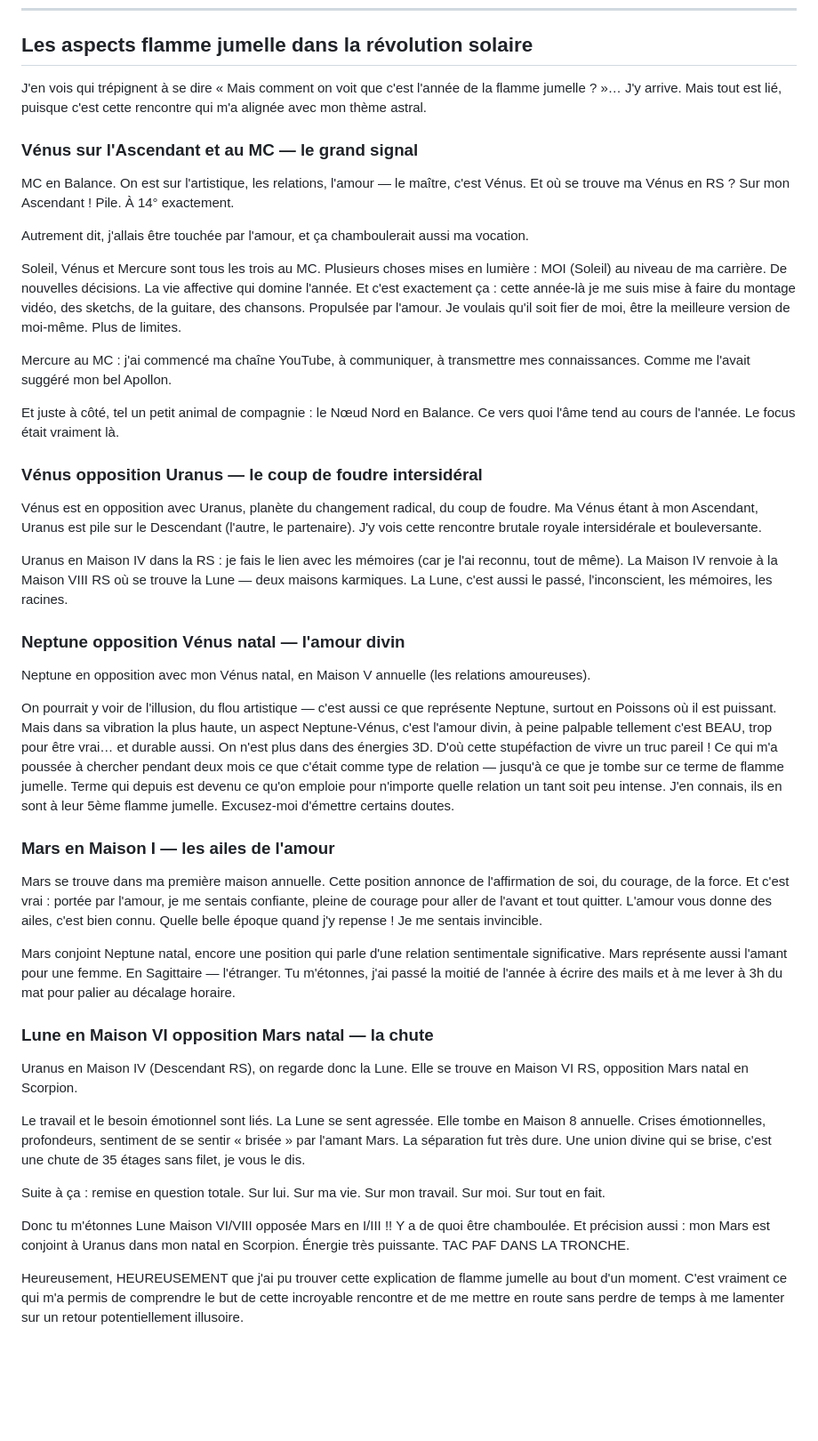
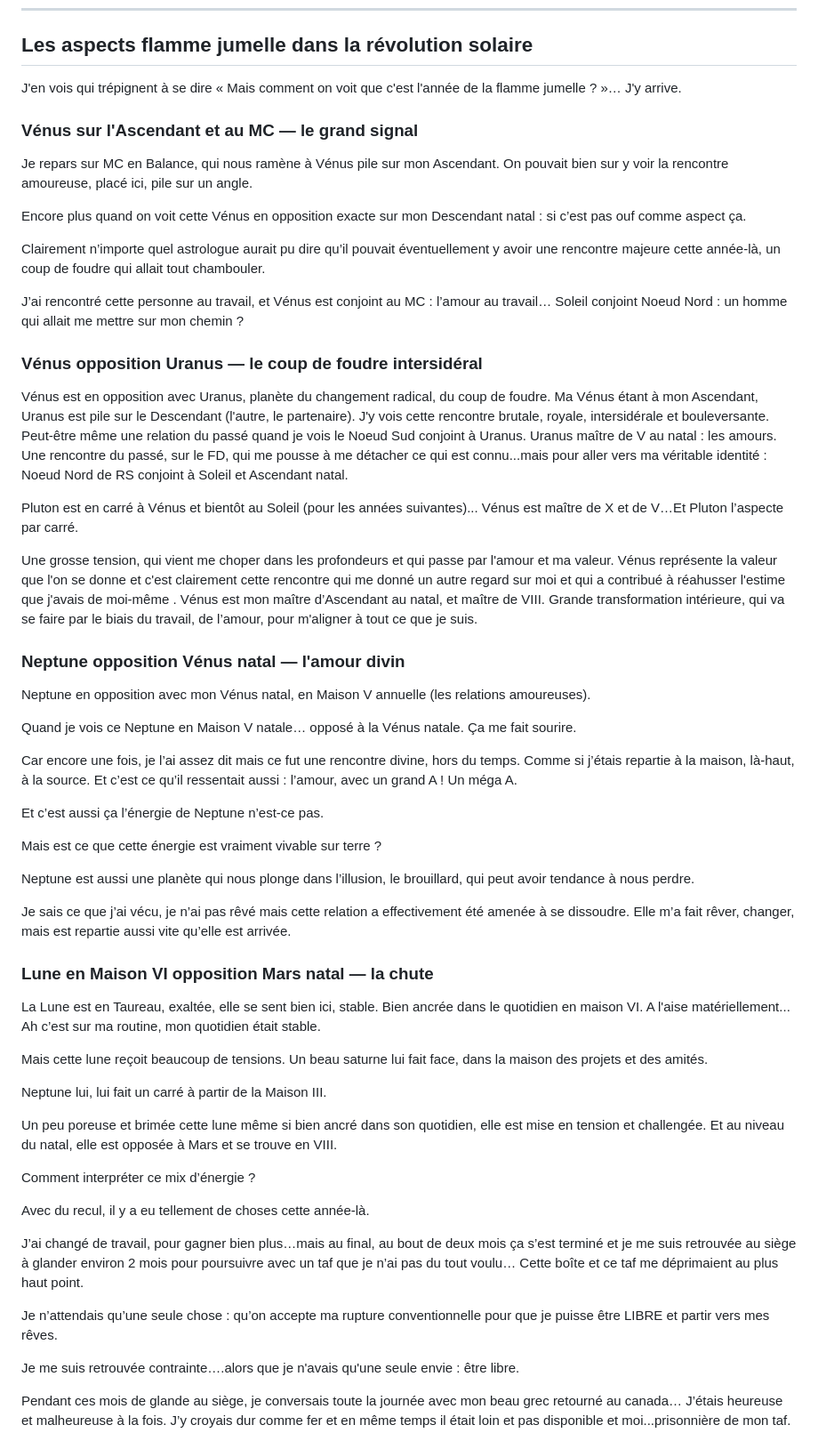
Before and after one commit to bycecilecl/lesfousdastro, a Markdown page: data/articles/revolution-solaire-2014-rencontre-flamme-jumelle.md, the part around one of its changes. Shown at 89% size. Drawn GitHub-style; blank space fills up the shorter version.

```diff
--- a/data/articles/revolution-solaire-2014-rencontre-flamme-jumelle.md
+++ b/data/articles/revolution-solaire-2014-rencontre-flamme-jumelle.md
@@ -86,46 +190,89 @@ La Maison XII de la RS se trouve en Scorpion : ce qui nous guide encore vers la
 
 ## Les aspects flamme jumelle dans la révolution solaire
 
-J'en vois qui trépignent à se dire « Mais comment on voit que c'est l'année de la flamme jumelle ? »… J'y arrive. Mais tout est lié, puisque c'est cette rencontre qui m'a alignée avec mon thème astral.
+
+J'en vois qui trépignent à se dire « Mais comment on voit que c'est l'année de la flamme jumelle ? »… J'y arrive.
+
 
 ### Vénus sur l'Ascendant et au MC — le grand signal
 
-MC en Balance. On est sur l'artistique, les relations, l'amour — le maître, c'est Vénus. Et où se trouve ma Vénus en RS ? Sur mon Ascendant ! Pile. À 14° exactement.
 
-Autrement dit, j'allais être touchée par l'amour, et ça chamboulerait aussi ma vocation.
+Je repars sur MC en Balance, qui nous ramène à Vénus pile sur mon Ascendant.
+On pouvait bien sur y voir la rencontre amoureuse, placé ici, pile sur un angle.
 
-Soleil, Vénus et Mercure sont tous les trois au MC. Plusieurs choses mises en lumière : MOI (Soleil) au niveau de ma carrière. De nouvelles décisions. La vie affective qui domine l'année. Et c'est exactement ça : cette année-là je me suis mise à faire du montage vidéo, des sketchs, de la guitare, des chansons. Propulsée par l'amour. Je voulais qu'il soit fier de moi, être la meilleure version de moi-même. Plus de limites.
+Encore plus quand on voit cette Vénus en opposition exacte sur mon Descendant natal : si c’est pas ouf comme aspect ça.
 
-Mercure au MC : j'ai commencé ma chaîne YouTube, à communiquer, à transmettre mes connaissances. Comme me l'avait suggéré mon bel Apollon.
+Clairement n’importe quel astrologue aurait pu dire qu’il pouvait éventuellement y avoir une rencontre majeure cette année-là, un coup de foudre qui allait tout chambouler.
 
-Et juste à côté, tel un petit animal de compagnie : le Nœud Nord en Balance. Ce vers quoi l'âme tend au cours de l'année. Le focus était vraiment là.
+J’ai rencontré cette personne au travail, et Vénus est conjoint au MC : l’amour au travail…
+Soleil conjoint Noeud Nord : un homme qui allait me mettre sur mon chemin ?
+
 
 ### Vénus opposition Uranus — le coup de foudre intersidéral
 
-Vénus est en opposition avec Uranus, planète du changement radical, du coup de foudre. Ma Vénus étant à mon Ascendant, Uranus est pile sur le Descendant (l'autre, le partenaire). J'y vois cette rencontre brutale royale intersidérale et bouleversante.
+Vénus est en opposition avec Uranus, planète du changement radical, du coup de foudre.
+Ma Vénus étant à mon Ascendant, Uranus est pile sur le Descendant (l'autre, le partenaire).
+J'y vois cette rencontre brutale, royale, intersidérale et bouleversante.
+Peut-être même une relation du passé quand je vois le Noeud Sud conjoint à Uranus. Uranus maître de V au natal : les amours.
+Une rencontre du passé, sur le FD, qui me pousse à me détacher ce qui est connu...mais pour aller vers ma véritable identité : Noeud Nord de RS conjoint à Soleil et Ascendant natal.
 
-Uranus en Maison IV dans la RS : je fais le lien avec les mémoires (car je l'ai reconnu, tout de même). La Maison IV renvoie à la Maison VIII RS où se trouve la Lune — deux maisons karmiques. La Lune, c'est aussi le passé, l'inconscient, les mémoires, les racines.
+Pluton est en carré à Vénus et bientôt au Soleil (pour les années suivantes)...
+Vénus est maître de X et de V…Et Pluton l’aspecte par carré.
+
+Une grosse tension, qui vient me choper dans les profondeurs et qui passe par l'amour et ma valeur.
+Vénus représente la valeur que l'on se donne et c'est clairement cette rencontre qui me donné un autre regard sur moi et qui a contribué à réahusser l'estime que j'avais de moi-même
+.
+Vénus est mon maître d’Ascendant au natal, et maître de VIII.
+Grande transformation intérieure, qui va se faire par le biais du travail, de l’amour, pour m'aligner à tout ce que je suis.
+
 
 ### Neptune opposition Vénus natal — l'amour divin
 
 Neptune en opposition avec mon Vénus natal, en Maison V annuelle (les relations amoureuses).
 
-On pourrait y voir de l'illusion, du flou artistique — c'est aussi ce que représente Neptune, surtout en Poissons où il est puissant. Mais dans sa vibration la plus haute, un aspect Neptune-Vénus, c'est l'amour divin, à peine palpable tellement c'est BEAU, trop pour être vrai… et durable aussi. On n'est plus dans des énergies 3D. D'où cette stupéfaction de vivre un truc pareil ! Ce qui m'a poussée à chercher pendant deux mois ce que c'était comme type de relation — jusqu'à ce que je tombe sur ce terme de flamme jumelle. Terme qui depuis est devenu ce qu'on emploie pour n'importe quelle relation un tant soit peu intense. J'en connais, ils en sont à leur 5ème flamme jumelle. Excusez-moi d'émettre certains doutes.
+Quand je vois ce Neptune en Maison V natale… opposé à la Vénus natale. Ça me fait sourire.
 
-### Mars en Maison I — les ailes de l'amour
+Car encore une fois, je l’ai assez dit mais ce fut une rencontre divine, hors du temps.
+Comme si j’étais repartie à la maison, là-haut, à la source.
+Et c’est ce qu’il ressentait aussi : l’amour, avec un grand A ! Un méga A.
 
-Mars se trouve dans ma première maison annuelle. Cette position annonce de l'affirmation de soi, du courage, de la force. Et c'est vrai : portée par l'amour, je me sentais confiante, pleine de courage pour aller de l'avant et tout quitter. L'amour vous donne des ailes, c'est bien connu. Quelle belle époque quand j'y repense ! Je me sentais invincible.
+Et c’est aussi ça l’énergie de Neptune n’est-ce pas.
 
-Mars conjoint Neptune natal, encore une position qui parle d'une relation sentimentale significative. Mars représente aussi l'amant pour une femme. En Sagittaire — l'étranger. Tu m'étonnes, j'ai passé la moitié de l'année à écrire des mails et à me lever à 3h du mat pour palier au décalage horaire.
+Mais est ce que cette énergie est vraiment vivable sur terre ?
+
+Neptune est aussi une planète qui nous plonge dans l’illusion, le brouillard, qui peut avoir tendance à nous perdre.
+
+Je sais ce que j’ai vécu, je n’ai pas rêvé mais cette relation a effectivement été amenée à se dissoudre.
+Elle m’a fait rêver, changer, mais est repartie aussi vite qu’elle est arrivée.
+
 
 ### Lune en Maison VI opposition Mars natal — la chute
 
-Uranus en Maison IV (Descendant RS), on regarde donc la Lune. Elle se trouve en Maison VI RS, opposition Mars natal en Scorpion.
+La Lune est en Taureau, exaltée, elle se sent bien ici, stable.
+Bien ancrée dans le quotidien en maison VI. A l'aise matériellement...
+Ah c’est sur ma routine, mon quotidien était stable.
 
-Le travail et le besoin émotionnel sont liés. La Lune se sent agressée. Elle tombe en Maison 8 annuelle. Crises émotionnelles, profondeurs, sentiment de se sentir « brisée » par l'amant Mars. La séparation fut très dure. Une union divine qui se brise, c'est une chute de 35 étages sans filet, je vous le dis.
+Mais cette lune reçoit beaucoup de tensions.
+Un beau saturne lui fait face, dans la maison des projets et des amités.
 
-Suite à ça : remise en question totale. Sur lui. Sur ma vie. Sur mon travail. Sur moi. Sur tout en fait.
+Neptune lui, lui fait un carré à partir de la Maison III.
 
-Donc tu m'étonnes Lune Maison VI/VIII opposée Mars en I/III !! Y a de quoi être chamboulée. Et précision aussi : mon Mars est conjoint à Uranus dans mon natal en Scorpion. Énergie très puissante. TAC PAF DANS LA TRONCHE.
+Un peu poreuse et brimée cette lune même si bien ancré dans son quotidien, elle est mise en tension et challengée.
+Et au niveau du natal, elle est opposée à Mars et se trouve en VIII.
 
-Heureusement, HEUREUSEMENT que j'ai pu trouver cette explication de flamme jumelle au bout d'un moment. C'est vraiment ce qui m'a permis de comprendre le but de cette incroyable rencontre et de me mettre en route sans perdre de temps à me lamenter sur un retour potentiellement illusoire.
+Comment interpréter ce mix d’énergie ?
+
+Avec du recul, il y a eu tellement de choses cette année-là.
+
+J’ai changé de travail, pour gagner bien plus…mais au final, au bout de deux mois ça s’est terminé et je me suis retrouvée au siège à glander environ 2 mois pour poursuivre avec un taf que je n’ai pas du tout voulu…
+Cette boîte et ce taf me déprimaient au plus haut point.
+
+Je n’attendais qu’une seule chose : qu’on accepte ma rupture conventionnelle pour que je puisse être LIBRE et partir vers mes rêves.
+
+Je me suis retrouvée contrainte….alors que je n'avais qu'une seule envie : être libre.
+
+
+Pendant ces mois de glande au siège, je conversais toute la journée avec mon beau grec retourné au canada…
+J’étais heureuse et malheureuse à la fois.
+J’y croyais dur comme fer et en même temps il était loin et pas disponible et moi...prisonnière de mon taf.
+
```
Also changed, not shown: other parts of data/articles/revolution-solaire-2014-rencontre-flamme-jumelle.md (+159 -34 lines).
